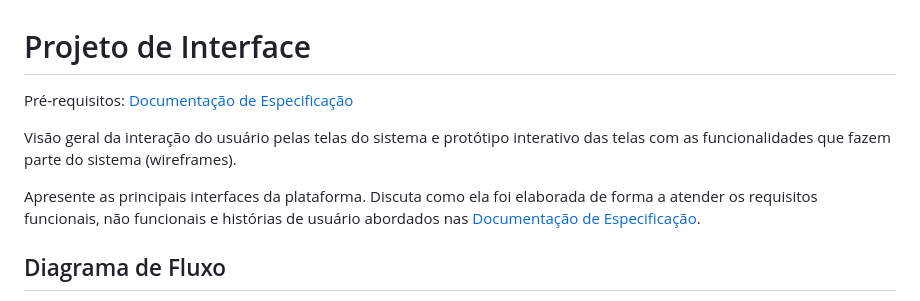
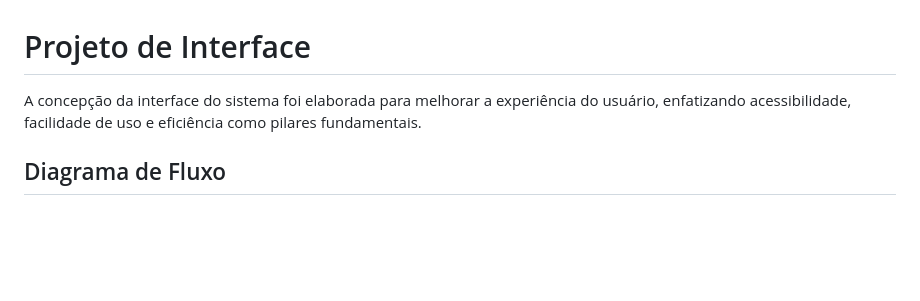
Before and after one commit to ICEI-PUC-Minas-PMV-ADS/pmv-ads-2024-1-e3-proj-mov-t4-eventpass, a Markdown page: docs/04-Projeto de Interface.md, the part around the change. Drawn GitHub-style; blank space fills up the shorter version.

```diff
--- a/docs/04-Projeto de Interface.md
+++ b/docs/04-Projeto de Interface.md
@@ -1,10 +1,6 @@
 # Projeto de Interface
 
-<span style="color:red">Pré-requisitos: <a href="2-Especificação do Projeto.md"> Documentação de Especificação</a></span>
-
-Visão geral da interação do usuário pelas telas do sistema e protótipo interativo das telas com as funcionalidades que fazem parte do sistema (wireframes).
-
- Apresente as principais interfaces da plataforma. Discuta como ela foi elaborada de forma a atender os requisitos funcionais, não funcionais e histórias de usuário abordados nas <a href="2-Especificação do Projeto.md"> Documentação de Especificação</a>.
+A concepção da interface do sistema foi elaborada para melhorar a experiência do usuário, enfatizando acessibilidade, facilidade de uso e eficiência como pilares fundamentais.
 
 ## Diagrama de Fluxo
 
```
